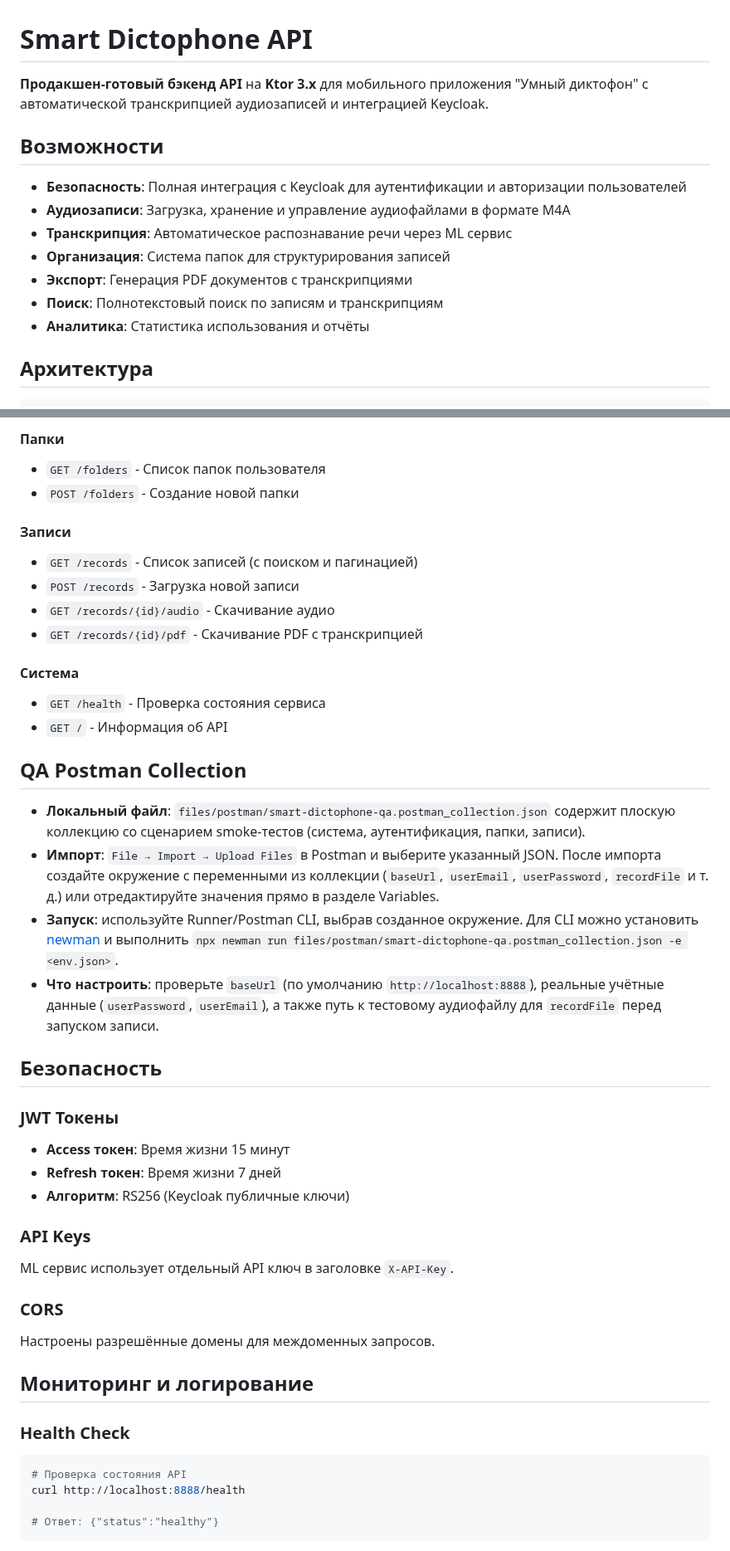
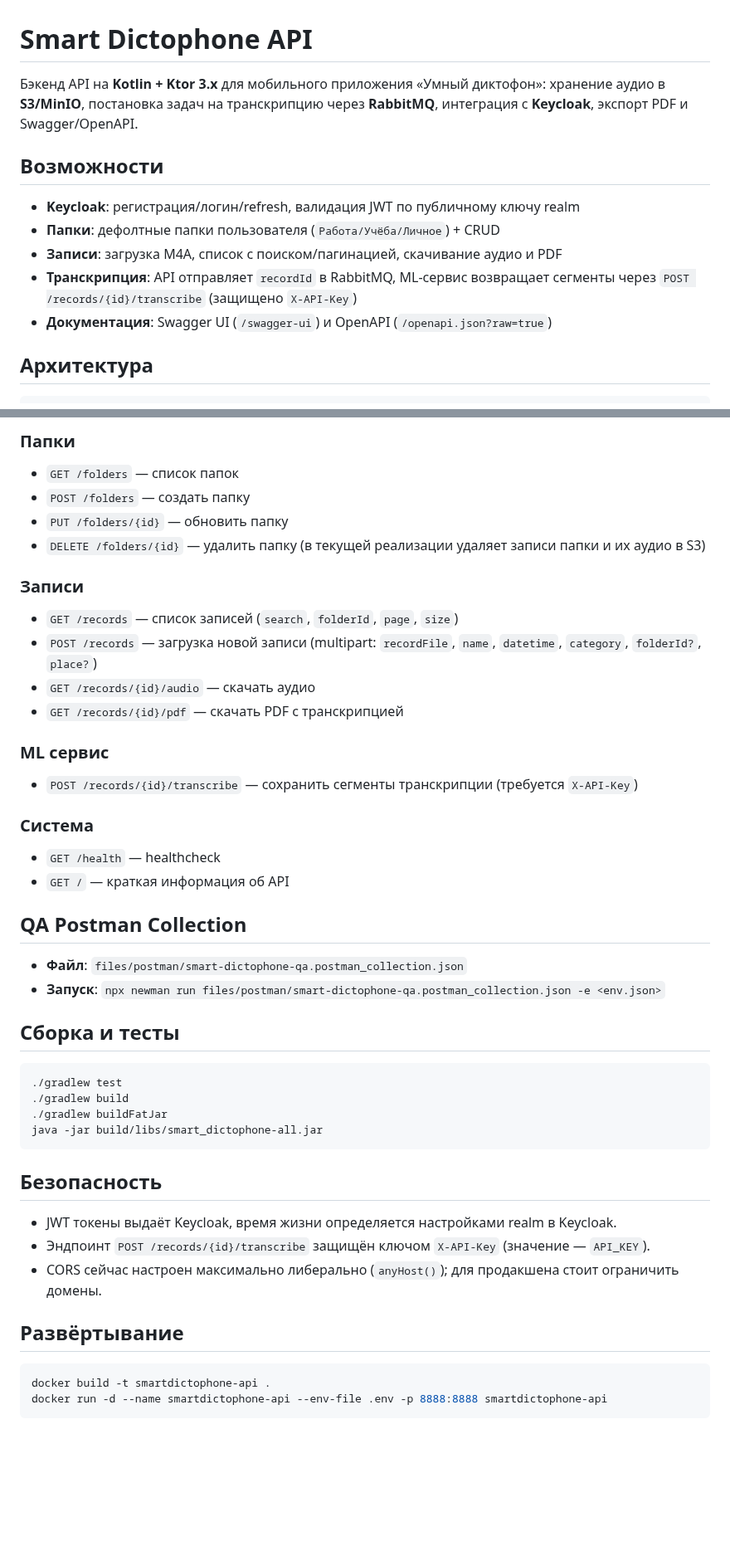
Before and after one commit to KingOfRaccoon/SmartDictophone, a Markdown page: README.md, 2 parts joined by grey strips. Shown at 83% size. Drawn GitHub-style; blank space fills up the shorter version.

````diff
--- a/README.md
+++ b/README.md
@@ -1,16 +1,14 @@
 # Smart Dictophone API
 
-**Продакшен-готовый бэкенд API** на **Ktor 3.x** для мобильного приложения "Умный диктофон" с автоматической транскрипцией аудиозаписей и интеграцией Keycloak.
+Бэкенд API на **Kotlin + Ktor 3.x** для мобильного приложения «Умный диктофон»: хранение аудио в **S3/MinIO**, постановка задач на транскрипцию через **RabbitMQ**, интеграция с **Keycloak**, экспорт PDF и Swagger/OpenAPI.
 
 ## Возможности
 
-- **Безопасность**: Полная интеграция с Keycloak для аутентификации и авторизации пользователей
-- **Аудиозаписи**: Загрузка, хранение и управление аудиофайлами в формате M4A
-- **Транскрипция**: Автоматическое распознавание речи через ML сервис
-- **Организация**: Система папок для структурирования записей
-- **Экспорт**: Генерация PDF документов с транскрипциями
-- **Поиск**: Полнотекстовый поиск по записям и транскрипциям
-- **Аналитика**: Статистика использования и отчёты
+- **Keycloak**: регистрация/логин/refresh, валидация JWT по публичному ключу realm
+- **Папки**: дефолтные папки пользователя (`Работа/Учёба/Личное`) + CRUD
+- **Записи**: загрузка M4A, список с поиском/пагинацией, скачивание аудио и PDF
+- **Транскрипция**: API отправляет `recordId` в RabbitMQ, ML-сервис возвращает сегменты через `POST /records/{id}/transcribe` (защищено `X-API-Key`)
+- **Документация**: Swagger UI (`/swagger-ui`) и OpenAPI (`/openapi.json?raw=true`)
 
 ## Архитектура
 
@@ -184,45 +157,47 @@ GRANT ALL PRIVILEGES ON DATABASE smartdictophone TO smartdictophone;
 
-#### Папки
-- `GET /folders` - Список папок пользователя
-- `POST /folders` - Создание новой папки
+### Папки
+- `GET /folders` — список папок
+- `POST /folders` — создать папку
+- `PUT /folders/{id}` — обновить папку
+- `DELETE /folders/{id}` — удалить папку (в текущей реализации удаляет записи папки и их аудио в S3)
 
-#### Записи
-- `GET /records` - Список записей (с поиском и пагинацией)
-- `POST /records` - Загрузка новой записи
-- `GET /records/{id}/audio` - Скачивание аудио
-- `GET /records/{id}/pdf` - Скачивание PDF с транскрипцией
+### Записи
+- `GET /records` — список записей (`search`, `folderId`, `page`, `size`)
+- `POST /records` — загрузка новой записи (multipart: `recordFile`, `name`, `datetime`, `category`, `folderId?`, `place?`)
+- `GET /records/{id}/audio` — скачать аудио
+- `GET /records/{id}/pdf` — скачать PDF с транскрипцией
 
-#### Система
-- `GET /health` - Проверка состояния сервиса
-- `GET /` - Информация об API
+### ML сервис
+- `POST /records/{id}/transcribe` — сохранить сегменты транскрипции (требуется `X-API-Key`)
+
+### Система
+- `GET /health` — healthcheck
+- `GET /` — краткая информация об API
 
 ## QA Postman Collection
 
-- **Локальный файл**: `files/postman/smart-dictophone-qa.postman_collection.json` содержит плоскую коллекцию со сценарием smoke-тестов (система, аутентификация, папки, записи).
-- **Импорт**: `File → Import → Upload Files` в Postman и выберите указанный JSON. После импорта создайте окружение с переменными из коллекции (`baseUrl`, `userEmail`, `userPassword`, `recordFile` и т. д.) или отредактируйте значения прямо в разделе Variables.
-- **Запуск**: используйте Runner/Postman CLI, выбрав созданное окружение. Для CLI можно установить [newman](https://github.com/postmanlabs/newman) и выполнить `npx newman run files/postman/smart-dictophone-qa.postman_collection.json -e <env.json>`.
-- **Что настроить**: проверьте `baseUrl` (по умолчанию `http://localhost:8888`), реальные учётные данные (`userPassword`, `userEmail`), а также путь к тестовому аудиофайлу для `recordFile` перед запуском записи.
+- **Файл**: `files/postman/smart-dictophone-qa.postman_collection.json`
+- **Запуск**: `npx newman run files/postman/smart-dictophone-qa.postman_collection.json -e <env.json>`
+
+## Сборка и тесты
+
+```bash
+./gradlew test
+./gradlew build
+./gradlew buildFatJar
+java -jar build/libs/smart_dictophone-all.jar
+```
 
 ## Безопасность
 
-### JWT Токены
-- **Access токен**: Время жизни 15 минут
-- **Refresh токен**: Время жизни 7 дней
-- **Алгоритм**: RS256 (Keycloak публичные ключи)
+- JWT токены выдаёт Keycloak, время жизни определяется настройками realm в Keycloak.
+- Эндпоинт `POST /records/{id}/transcribe` защищён ключом `X-API-Key` (значение — `API_KEY`).
+- CORS сейчас настроен максимально либерально (`anyHost()`); для продакшена стоит ограничить домены.
 
-### API Keys
-ML сервис использует отдельный API ключ в заголовке `X-API-Key`.
+## Развёртывание
 
-### CORS
-Настроены разрешённые домены для междоменных запросов.
-
-## Мониторинг и логирование
-
-### Health Check
 ```bash
-# Проверка состояния API
-curl http://localhost:8888/health
-
-# Ответ: {"status":"healthy"}
+docker build -t smartdictophone-api .
+docker run -d --name smartdictophone-api --env-file .env -p 8888:8888 smartdictophone-api
 ```
 
````
Also changed, not shown: other parts of README.md (+89 -164 lines).
